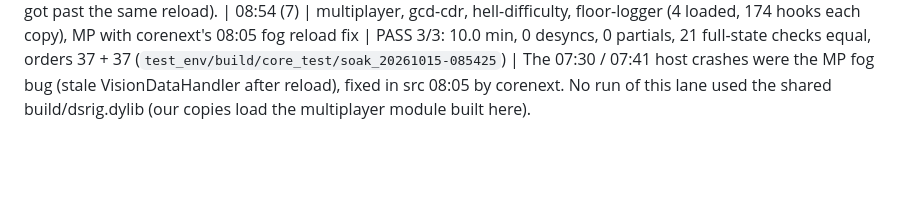
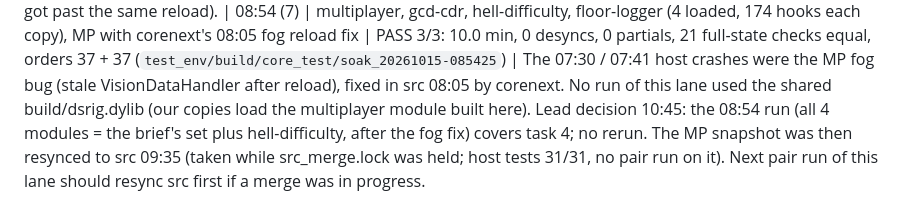
Before and after one commit to AmfiLogos/ds_modloader, a Markdown page: loader/NOTES.md, the part around the change. Drawn GitHub-style; blank space fills up the shorter version.

Commit message:
loader: task 4 closed on the 08:54 run (lead decision)

```diff
--- a/loader/NOTES.md
+++ b/loader/NOTES.md
@@ -195,3 +195,6 @@ Open: whether gcd-cdr / hell-difficulty / floor-logger change the odds of the fo
 | 08:54 (7) | multiplayer, gcd-cdr, hell-difficulty, floor-logger (4 loaded, 174 hooks each copy), MP with corenext's 08:05 fog reload fix | PASS 3/3: 10.0 min, 0 desyncs, 0 partials, 21 full-state checks equal, orders 37 + 37 (`test_env/build/core_test/soak_20261015-085425`) |
 The 07:30 / 07:41 host crashes were the MP fog bug (stale VisionDataHandler after reload), fixed in src 08:05 by corenext.
 No run of this lane used the shared build/dsrig.dylib (our copies load the multiplayer module built here).
+Lead decision 10:45: the 08:54 run (all 4 modules = the brief's set plus hell-difficulty, after the fog fix) covers
+task 4; no rerun. The MP snapshot was then resynced to src 09:35 (taken while src_merge.lock was held; host tests
+31/31, no pair run on it). Next pair run of this lane should resync src first if a merge was in progress.
```
